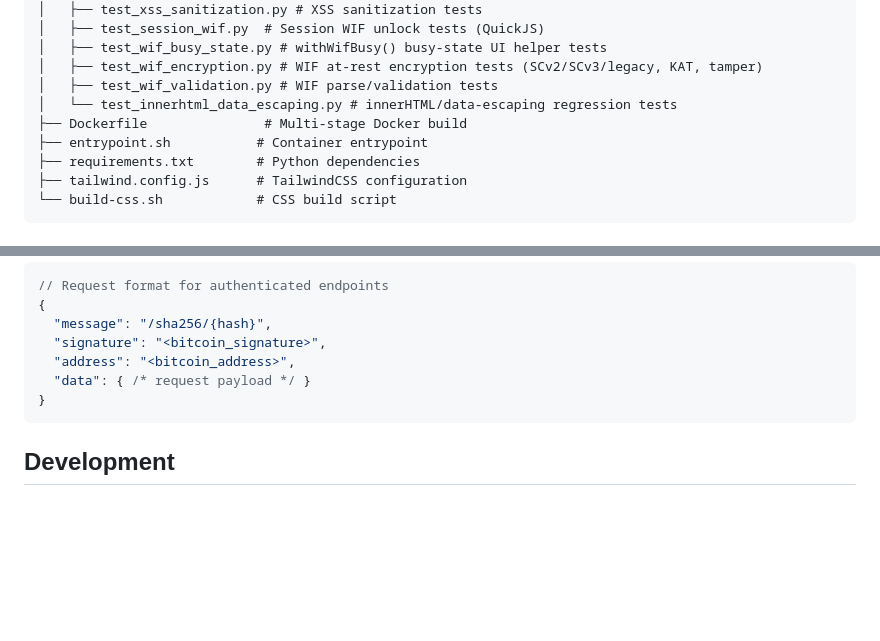
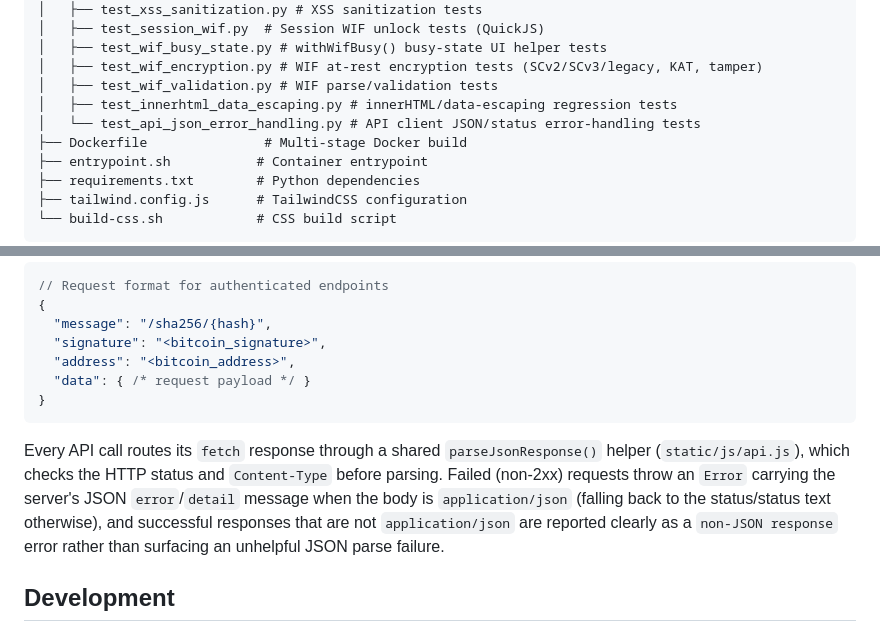
Before and after one commit to ValyrianTech/serendipity-webui, a Markdown page: README.md, 2 parts joined by grey strips. GitHub-like rendering; blank space fills up the shorter version.

Commit message:
docs: sync documentation with latest changes

````diff
--- a/README.md
+++ b/README.md
@@ -176,7 +176,8 @@ serendipity-webui/
 │   ├── test_wif_busy_state.py # withWifBusy() busy-state UI helper tests
 │   ├── test_wif_encryption.py # WIF at-rest encryption tests (SCv2/SCv3/legacy, KAT, tamper)
 │   ├── test_wif_validation.py # WIF parse/validation tests
-│   └── test_innerhtml_data_escaping.py # innerHTML/data-escaping regression tests
+│   ├── test_innerhtml_data_escaping.py # innerHTML/data-escaping regression tests
+│   └── test_api_json_error_handling.py # API client JSON/status error-handling tests
 ├── Dockerfile               # Multi-stage Docker build
 ├── entrypoint.sh           # Container entrypoint
 ├── requirements.txt        # Python dependencies
@@ -215,6 +216,8 @@ The web UI connects to a Serendipity backend server. All POST requests are authe
   "data": { /* request payload */ }
 }
 ```
+
+Every API call routes its `fetch` response through a shared `parseJsonResponse()` helper (`static/js/api.js`), which checks the HTTP status and `Content-Type` before parsing. Failed (non-2xx) requests throw an `Error` carrying the server's JSON `error`/`detail` message when the body is `application/json` (falling back to the status/status text otherwise), and successful responses that are not `application/json` are reported clearly as a `non-JSON response` error rather than surfacing an unhelpful JSON parse failure.
 
 ## Development
 
````
Also changed, not shown: CHANGELOG.md (+1 -0 lines).
